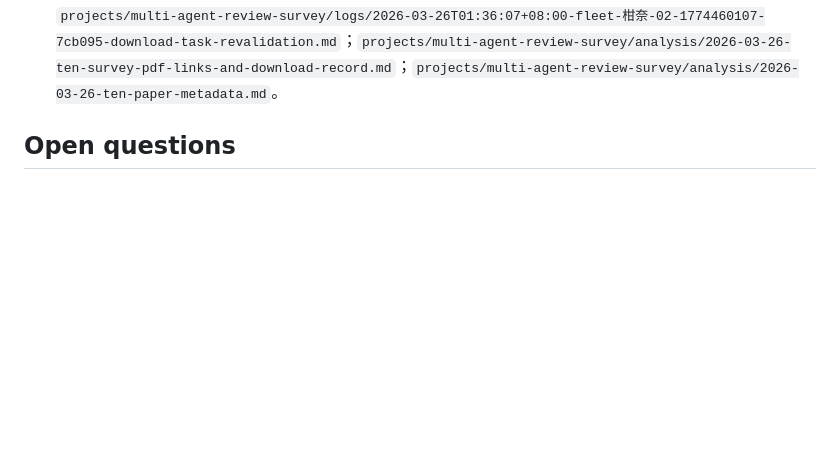
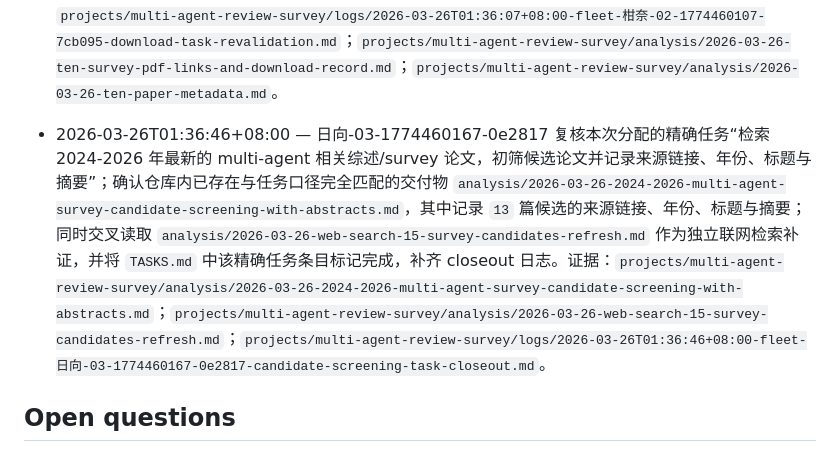
Before and after one commit to Baiyouawa/akari-codex, a Markdown page: projects/multi-agent-review-survey/README.md, the part around the change. Rendered like a GitHub page; blank space fills up the shorter version.

Commit message:
[fleet/日向-03-1774460167-0e2817] close out candidate screening task

```diff
--- a/projects/multi-agent-review-survey/README.md
+++ b/projects/multi-agent-review-survey/README.md
@@ -42,6 +42,7 @@ Mission: 小侑要求组织 Agent 集群开展一项新的综述调研任务：
 - 2026-03-26T01:23:42+08:00 — 沙弥香-09-1774459295-5067c4 使用已有候选工件、`web_search`、`web_fetch` 与本地 PDF 复核，补齐一份“2024-2026 年 multi-agent 相关综述初筛候选清单（含来源链接、年份、标题与摘要）”；新工件覆盖 `13` 篇候选，并对每篇记录来源链接、年份、标题与摘要，同时补下载 `2402.01680`、`2412.17481`、`2501.06322` 三篇核心综述 PDF，目录核验输出 `pdf_count 13`。证据：`projects/multi-agent-review-survey/analysis/2026-03-26-2024-2026-multi-agent-survey-candidate-screening-with-abstracts.md`；`projects/multi-agent-review-survey/logs/2026-03-26T01:23:42+08:00-fleet-沙弥香-09-1774459295-5067c4-candidate-screening-with-abstracts.md`。
 - 2026-03-26T01:33:54+08:00 — 沙弥香-01-1774459986-2ac45e 对“核验候选论文是否真正属于综述/survey，判断是否足够新，并去重后确定 10 篇最终名单”这一精确任务做状态收口：复核 `analysis/2026-03-26-candidate-survey-judgment-and-top10.md`、`analysis/2026-03-26-final-top10-verification-audit.md`、`analysis/2026-03-26-ten-paper-metadata.md` 与 `analysis/2026-03-26-top10-survey-selection-closeout.md` 后，确认仓库内已完成候选逐篇综述属性判定、2024-2026 时间窗新近性审计、去重与 canonical 10 篇最终名单锁定；本次仅补齐 `TASKS.md` 未关闭的精确任务条目，并追加 closeout 日志，使 README/TASKS/analysis 三处状态一致。证据：`projects/multi-agent-review-survey/analysis/2026-03-26-final-top10-verification-audit.md`；`projects/multi-agent-review-survey/logs/2026-03-26T01:33:54+08:00-fleet-沙弥香-01-1774459986-2ac45e-top10-final-list-task-closeout.md`。
 - 2026-03-26T01:36:07+08:00 — 柑奈-02-1774460107-7cb095 对“为最终确定的 10 篇论文查找可下载 PDF 链接，下载到项目目录 multi-agent-review-survey/literature 文件夹”这一重复未关闭任务做 revalidation 与状态收口：复核 `analysis/2026-03-26-ten-paper-metadata.md`、`analysis/2026-03-26-ten-survey-pdf-links-and-download-record.md`、`analysis/2026-03-26-final-top10-verification-audit.md` 后，使用本地 `python3` + `pypdf.PdfReader` 再次确认 canonical 10 篇对应 PDF 10/10 均存在、字节数大于 0、页数大于 0，且目录当前 `dir_pdf_count = 20`；随后将 `TASKS.md` 中两条同义下载任务统一标记完成，并补记本次 closeout 日志，使 README / TASKS / logs 口径一致。证据：`projects/multi-agent-review-survey/logs/2026-03-26T01:36:07+08:00-fleet-柑奈-02-1774460107-7cb095-download-task-revalidation.md`；`projects/multi-agent-review-survey/analysis/2026-03-26-ten-survey-pdf-links-and-download-record.md`；`projects/multi-agent-review-survey/analysis/2026-03-26-ten-paper-metadata.md`。
+- 2026-03-26T01:36:46+08:00 — 日向-03-1774460167-0e2817 复核本次分配的精确任务“检索 2024-2026 年最新的 multi-agent 相关综述/survey 论文，初筛候选论文并记录来源链接、年份、标题与摘要”；确认仓库内已存在与任务口径完全匹配的交付物 `analysis/2026-03-26-2024-2026-multi-agent-survey-candidate-screening-with-abstracts.md`，其中记录 `13` 篇候选的来源链接、年份、标题与摘要；同时交叉读取 `analysis/2026-03-26-web-search-15-survey-candidates-refresh.md` 作为独立联网检索补证，并将 `TASKS.md` 中该精确任务条目标记完成，补齐 closeout 日志。证据：`projects/multi-agent-review-survey/analysis/2026-03-26-2024-2026-multi-agent-survey-candidate-screening-with-abstracts.md`；`projects/multi-agent-review-survey/analysis/2026-03-26-web-search-15-survey-candidates-refresh.md`；`projects/multi-agent-review-survey/logs/2026-03-26T01:36:46+08:00-fleet-日向-03-1774460167-0e2817-candidate-screening-task-closeout.md`。
 
 ## Open questions
 
```
